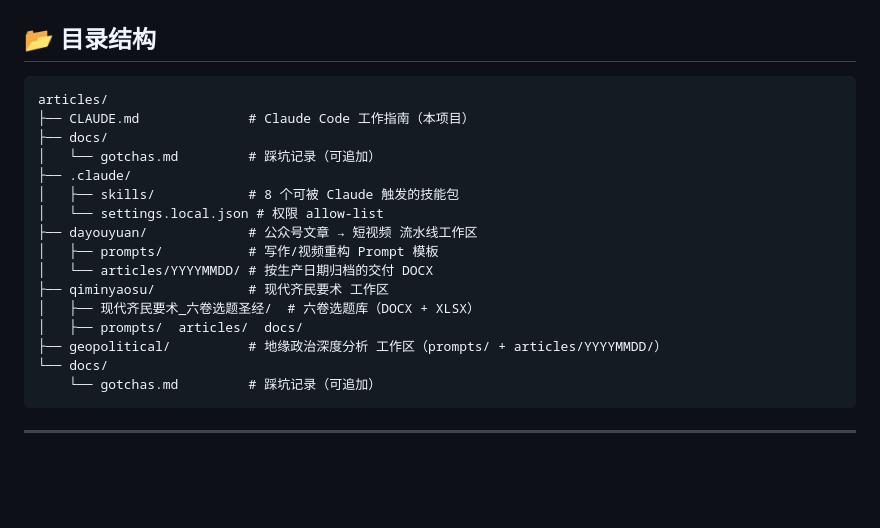
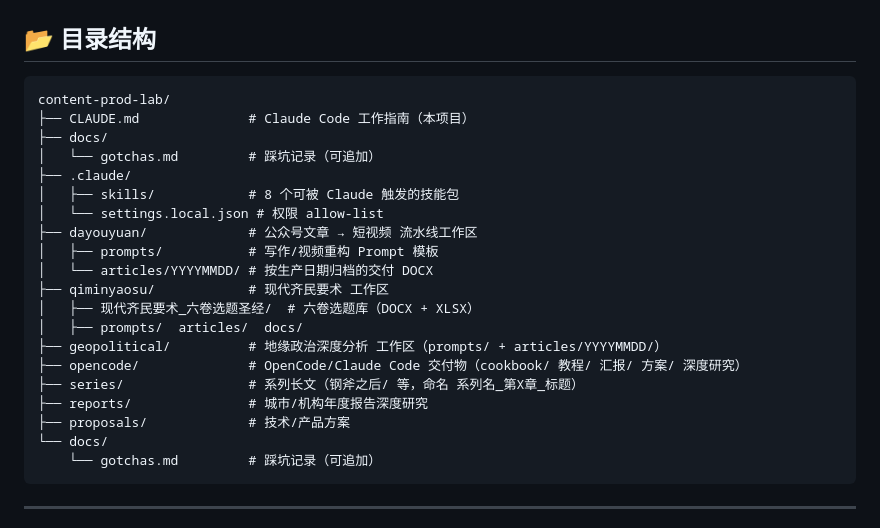
Before and after one commit to 1998x-stack/content-prod-lab, a Markdown page: README.md, the part around the change. Drawn GitHub-style; blank space fills up the shorter version.

Commit message:
Update repo docs (AGENTS/CLAUDE/README)
Ultraworked with [Sisyphus](https://github.com/code-yeongyu/oh-my-openagent)

Co-authored-by: Sisyphus <clio-agent@sisyphuslabs.ai>

````diff
--- a/README.md
+++ b/README.md
@@ -26,7 +26,7 @@
 ## 📂 目录结构
 
 ```
-articles/
+content-prod-lab/
 ├── CLAUDE.md              # Claude Code 工作指南（本项目）
 ├── docs/
 │   └── gotchas.md         # 踩坑记录（可追加）
@@ -40,6 +40,10 @@ articles/
 │   ├── 现代齐民要术_六卷选题圣经/  # 六卷选题库（DOCX + XLSX）
 │   ├── prompts/  articles/  docs/
 ├── geopolitical/          # 地缘政治深度分析 工作区（prompts/ + articles/YYYYMMDD/）
+├── opencode/              # OpenCode/Claude Code 交付物（cookbook/ 教程/ 汇报/ 方案/ 深度研究）
+├── series/                # 系列长文（钢斧之后/ 等，命名 系列名_第X章_标题）
+├── reports/               # 城市/机构年度报告深度研究
+├── proposals/             # 技术/产品方案
 └── docs/
     └── gotchas.md         # 踩坑记录（可追加）
 ```
````
Also changed, not shown: AGENTS.md (added, +83 -0 lines), CLAUDE.md (+4 -0 lines).
